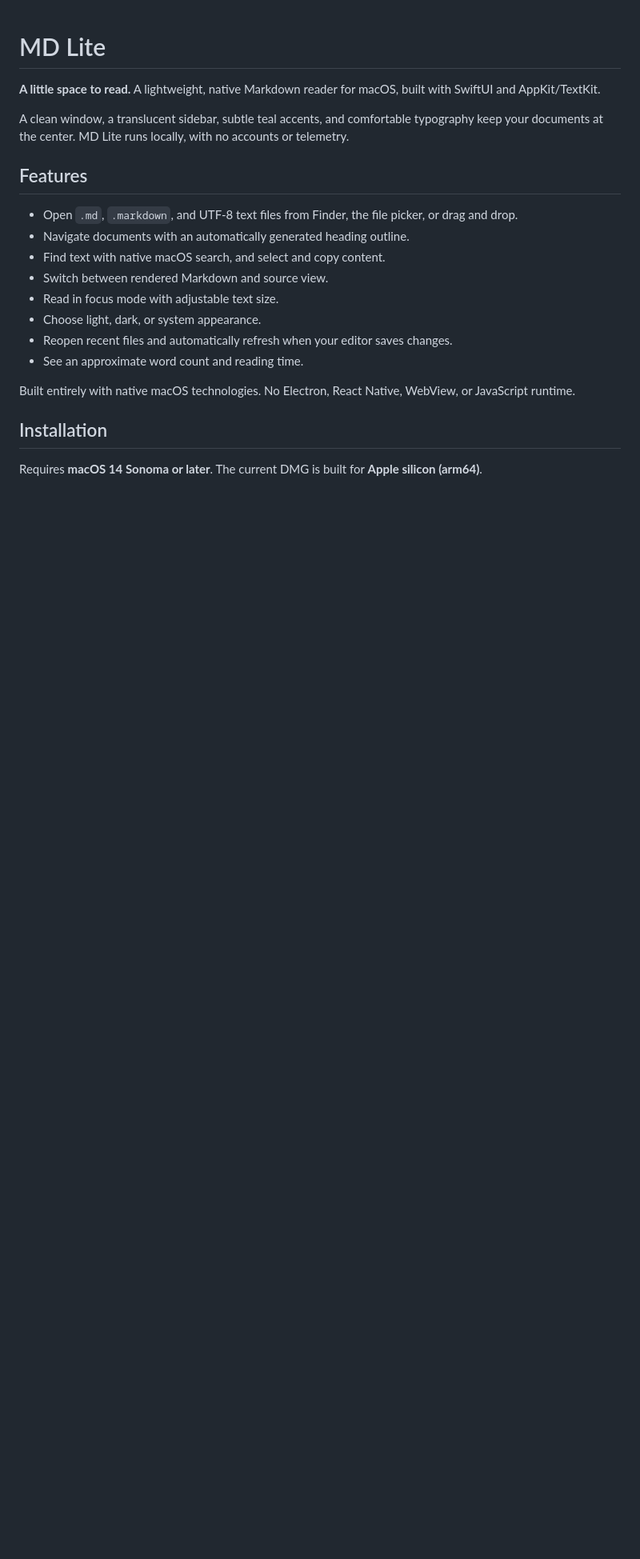
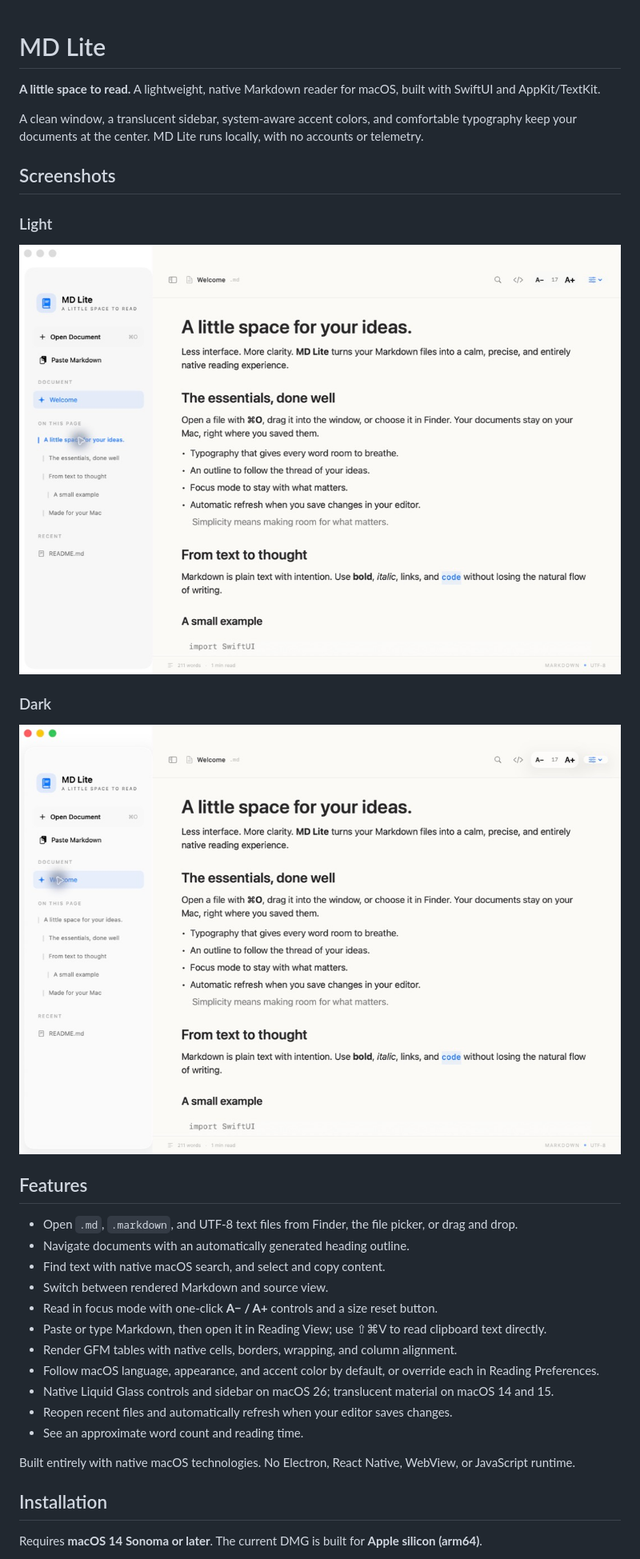
Before and after one commit to glozahn/md-lite, a Markdown page: README.md, the part around the change printed below. Shown: that part at 80% size. Drawn GitHub-style; pictures changed too: docs/screenshots/dark.png (added), docs/screenshots/light.png (added); blank space fills up the shorter version.

Commit message:
Add localization, Liquid Glass UI, paste reader, and native tables

```diff
--- a/README.md
+++ b/README.md
@@ -2,7 +2,17 @@
 
 **A little space to read.** A lightweight, native Markdown reader for macOS, built with SwiftUI and AppKit/TextKit.
 
-A clean window, a translucent sidebar, subtle teal accents, and comfortable typography keep your documents at the center. MD Lite runs locally, with no accounts or telemetry.
+A clean window, a translucent sidebar, system-aware accent colors, and comfortable typography keep your documents at the center. MD Lite runs locally, with no accounts or telemetry.
+
+## Screenshots
+
+### Light
+
+![MD Lite in light appearance](docs/screenshots/light.png)
+
+### Dark
+
+![MD Lite in dark appearance](docs/screenshots/dark.png)
 
 ## Features
 
@@ -10,8 +20,11 @@ A clean window, a translucent sidebar, subtle teal accents, and comfortable typo
 - Navigate documents with an automatically generated heading outline.
 - Find text with native macOS search, and select and copy content.
 - Switch between rendered Markdown and source view.
-- Read in focus mode with adjustable text size.
-- Choose light, dark, or system appearance.
+- Read in focus mode with one-click **A− / A+** controls and a size reset button.
+- Paste or type Markdown, then open it in Reading View; use ⇧⌘V to read clipboard text directly.
+- Render GFM tables with native cells, borders, wrapping, and column alignment.
+- Follow macOS language, appearance, and accent color by default, or override each in Reading Preferences.
+- Native Liquid Glass controls and sidebar on macOS 26; translucent material on macOS 14 and 15.
 - Reopen recent files and automatically refresh when your editor saves changes.
 - See an approximate word count and reading time.
 
```
Also changed, not shown: other parts of README.md (+9 -6 lines), docs/screenshots/tables.png (added), 10 other files.
